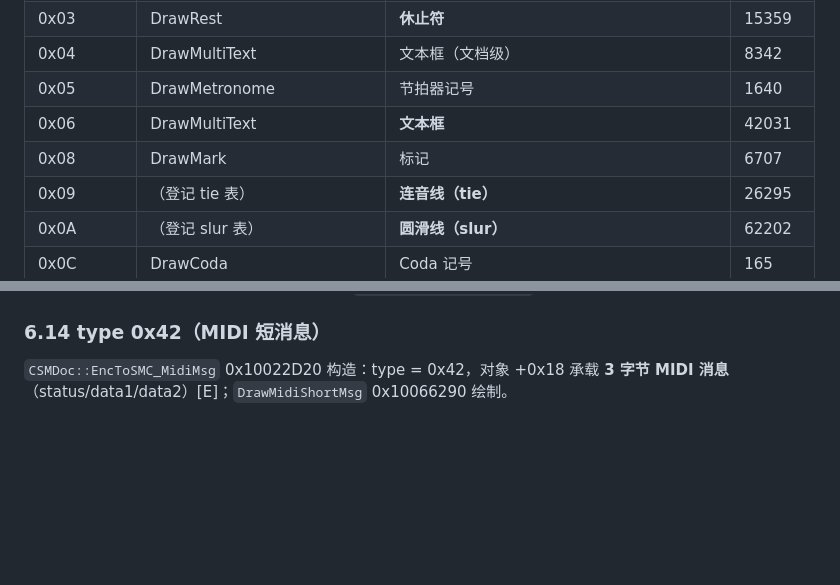
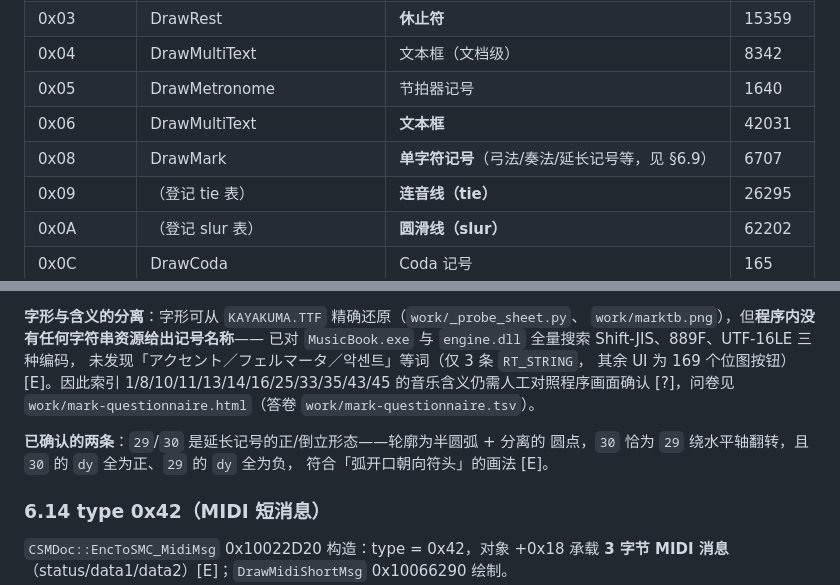
Before and after one commit to sgqy/samilpo, a Markdown page: docs/smc-format.md, 2 parts joined by grey strips. GitHub-like rendering; blank space fills up the shorter version.

Commit message:
spec: document type 0x08 marks (MarkTB, DrawMark, corpus distribution)

```diff
--- a/docs/smc-format.md
+++ b/docs/smc-format.md
@@ -338,7 +338,7 @@ playTime = (0x100 >> (MsgHdr+0x08 & 0x1F)) * doc+0xA0 >> 5
 | 0x04 | DrawMultiText | 文本框（文档级） | 8342 |
 | 0x05 | DrawMetronome | 节拍器记号 | 1640 |
 | 0x06 | DrawMultiText | **文本框** | 42031 |
-| 0x08 | DrawMark | 标记 | 6707 |
+| 0x08 | DrawMark | **单字符记号**（弓法/奏法/延长记号等，见 §6.9） | 6707 |
 | 0x09 | （登记 tie 表） | **连音线（tie）** | 26295 |
 | 0x0A | （登记 slur 表） | **圆滑线（slur）** | 62202 |
 | 0x0C | DrawCoda | Coda 记号 | 165 |
@@ -552,3 +618,15 @@ head 为 **TLV** 串（标签 + 长度 + 值），见 `docs/lyrics.md` §6 [E]
+**字形与含义的分离**：字形可从 `KAYAKUMA.TTF` 精确还原（`work/_probe_sheet.py`、
+`work/marktb.png`），但**程序内没有任何字符串资源给出记号名称**——
+已对 `MusicBook.exe` 与 `engine.dll` 全量搜索 Shift-JIS、889F、UTF-16LE 三种编码，
+未发现「アクセント／フェルマータ／악센트」等词（仅 3 条 `RT_STRING`，
+其余 UI 为 169 个位图按钮）[E]。因此索引 1/8/10/11/13/14/16/25/33/35/43/45
+的音乐含义仍需人工对照程序画面确认 [?]，问卷见
+`work/mark-questionnaire.html`（答卷 `work/mark-questionnaire.tsv`）。
+
+**已确认的两条**：`29`/`30` 是延长记号的正/倒立形态——轮廓为半圆弧 + 分离的
+圆点，`30` 恰为 `29` 绕水平轴翻转，且 `30` 的 `dy` 全为正、`29` 的 `dy` 全为负，
+符合「弧开口朝向符头」的画法 [E]。
+
 ### 6.14 type 0x42（MIDI 短消息）
 
 `CSMDoc::EncToSMC_MidiMsg` 0x10022D20 构造：type = 0x42，对象 +0x18 承载 **3 字节 MIDI 消息**
```
Also changed, not shown: other parts of docs/smc-format.md (+66 -0 lines), docs/unknown-fields.md (+15 -0 lines).
